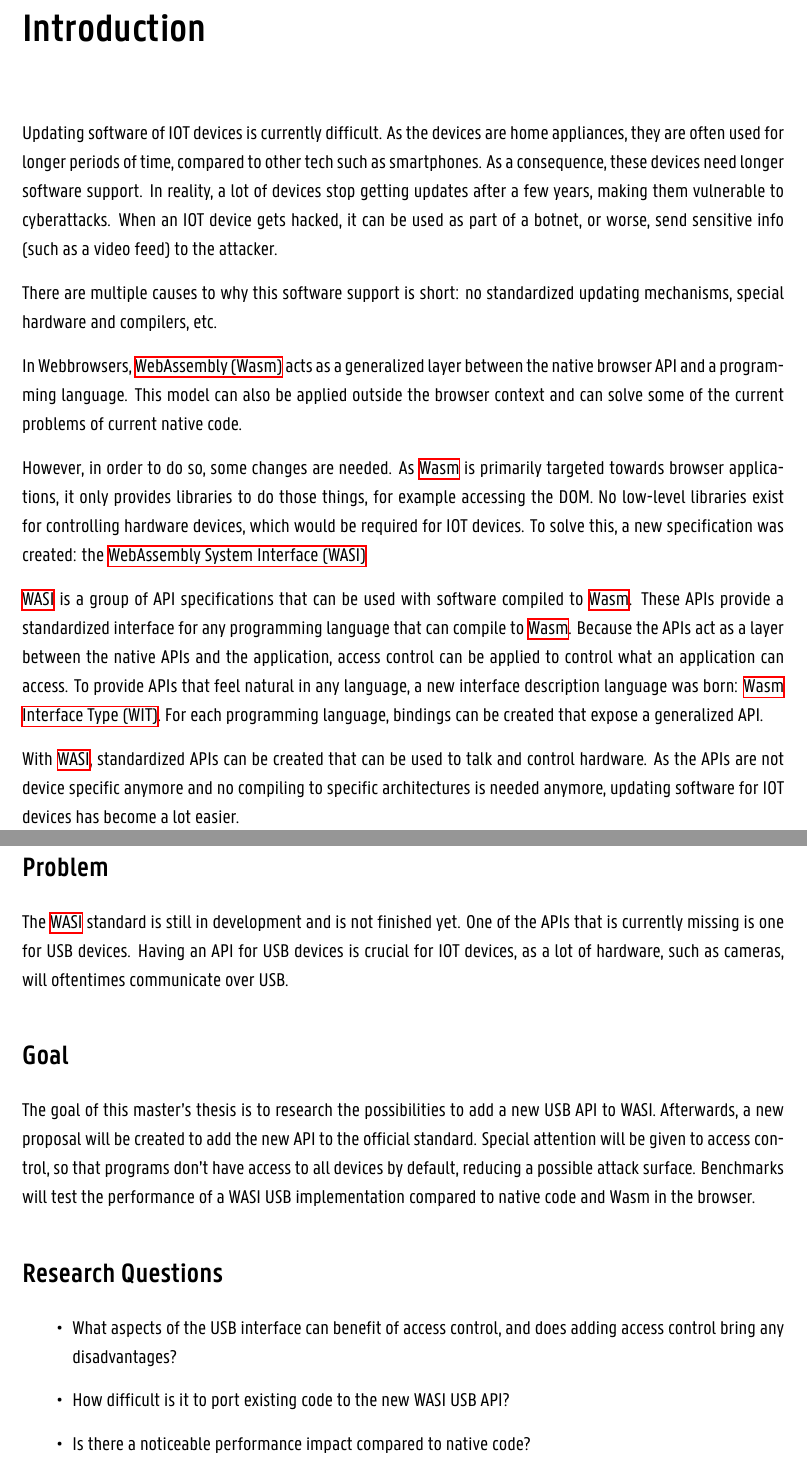
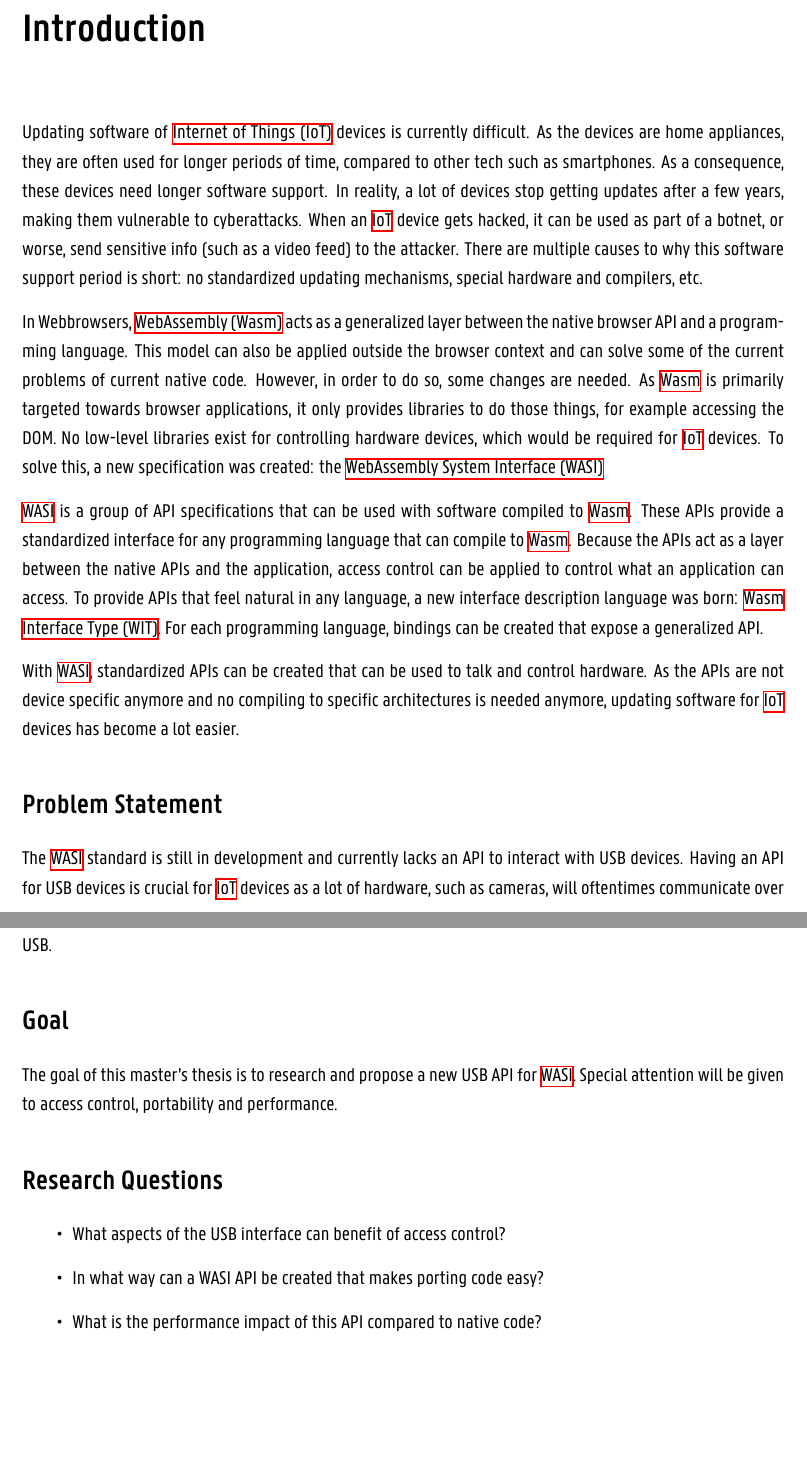
Before and after one commit to Wouter01/Thesis, a LaTeX thesis (main.tex, which reads chapters/6_introduction.tex, personal_data.tex): two parts of pages 11 and 12 of 32, joined at a grey line, cut so that both start at the same text, the shorter picture padded with empty space. Compiled offline with XeLaTeX.

Commit message:
Apply feedback

```diff
--- a/chapters/6_introduction.tex
+++ b/chapters/6_introduction.tex
@@ -12,34 +12,30 @@
 
 % V2 TEKST
 
-Updating software of IOT devices is currently difficult. As the devices are home appliances, they are often used for longer periods of time, compared to other tech such as smartphones. As a consequence, these devices need longer software support. In reality, a lot of devices stop getting updates after a few years, making them vulnerable to cyberattacks. When an IOT device gets hacked, it can be used as part of a botnet, or worse, send sensitive info (such as a video feed) to the attacker.
+Updating software of \acrfull{IoT} devices is currently difficult. As the devices are home appliances, they are often used for longer periods of time, compared to other tech such as smartphones. As a consequence, these devices need longer software support. In reality, a lot of devices stop getting updates after a few years, making them vulnerable to cyberattacks. When an \acrshort{IoT} device gets hacked, it can be used as part of a botnet, or worse, send sensitive info (such as a video feed) to the attacker. There are multiple causes to why this software support period is short: no standardized updating mechanisms, special hardware and compilers, etc.
 
-There are multiple causes to why this software support is short: no standardized updating mechanisms, special hardware and compilers, etc.
-
-In Webbrowsers, \acrfull{Wasm} acts as a generalized layer between the native browser API and a programming language. This model can also be applied outside the browser context and can solve some of the current problems of current native code.
-
-However, in order to do so, some changes are needed. As \acrshort{Wasm} is primarily targeted towards browser applications, it only provides libraries to do those things, for example accessing the DOM. No low-level libraries exist for controlling hardware devices, which would be required for IOT devices. To solve this, a new specification was created: the \acrfull{WASI}
+In Webbrowsers, \acrfull{Wasm} acts as a generalized layer between the native browser API and a programming language. This model can also be applied outside the browser context and can solve some of the current problems of current native code. However, in order to do so, some changes are needed. As \acrshort{Wasm} is primarily targeted towards browser applications, it only provides libraries to do those things, for example accessing the DOM. No low-level libraries exist for controlling hardware devices, which would be required for \acrshort{IoT} devices. To solve this, a new specification was created: the \acrfull{WASI}
 
 \acrshort{WASI} is a group of API specifications that can be used with software compiled to \acrshort{Wasm}. These APIs provide a standardized interface for any programming language that can compile to \acrshort{Wasm}. Because the APIs act as a layer between the native APIs and the application, access control can be applied to control what an application can access. To provide APIs that feel natural in any language, a new interface description language was born: \acrfull{WIT}. For each programming language, bindings can be created that expose a generalized API.
 
-With \acrshort{WASI}, standardized APIs can be created that can be used to talk and control hardware. As the APIs are not device specific anymore and no compiling to specific architectures is needed anymore, updating software for IOT devices has become a lot easier.
+With \acrshort{WASI}, standardized APIs can be created that can be used to talk and control hardware. As the APIs are not device specific anymore and no compiling to specific architectures is needed anymore, updating software for \acrshort{IoT} devices has become a lot easier.
 
-\section*{Problem}
+\section*{Problem Statement}
 
-The \acrshort{WASI} standard is still in development and is not finished yet. One of the APIs that is currently missing is one for USB devices. Having an API for USB devices is crucial for IOT devices, as a lot of hardware, such as cameras, will oftentimes communicate over USB.
+The \acrshort{WASI} standard is still in development and currently lacks an API to interact with USB devices. Having an API for USB devices is crucial for \acrshort{IoT} devices as a lot of hardware, such as cameras, will oftentimes communicate over USB.
 
 \section*{Goal}
 
-The goal of this master's thesis is to research the possibilities to add a new USB API to WASI. Afterwards, a new proposal will be created to add the new API to the official standard. Special attention will be given to access control, so that programs don't have access to all devices by default, reducing a possible attack surface. Benchmarks will test the performance of a WASI USB implementation compared to native code and Wasm in the browser.
+The goal of this master's thesis is to research and propose a new USB API for \acrshort{WASI}. Special attention will be given to access control, portability and performance.
 
 \section*{Research Questions}
 
 \begin{itemize}
 
-\item What aspects of the USB interface can benefit of access control, and does adding access control bring any disadvantages?
+\item What aspects of the USB interface can benefit of access control?
 
-\item How difficult is it to port existing code to the new WASI USB API?
+\item In what way can a WASI API be created that makes porting code easy?
 
-\item Is there a noticeable performance impact compared to native code?
+\item What is the performance impact of this API compared to native code?
 
 \end{itemize}
--- a/personal_data.tex
+++ b/personal_data.tex
@@ -17,6 +17,6 @@
 \newacronym{WASI}{WASI}{WebAssembly System Interface}
 \newacronym{API}{API}{Application Programming Interface}
 \newacronym{CPU}{CPU}{Central Processing Unit}
-\newacronym{IOT}{IOT}{Internet of Things}
+\newacronym{IoT}{IoT}{Internet of Things}
 \newacronym{USB}{USB}{Universal Serial Bus}
 \newacronym{WIT}{WIT}{Wasm Interface Type}
```
Also changed, not shown: chapters/7_5_webassembly.tex (+5 -5 lines), chapters/7_background.tex (+4 -2 lines).
